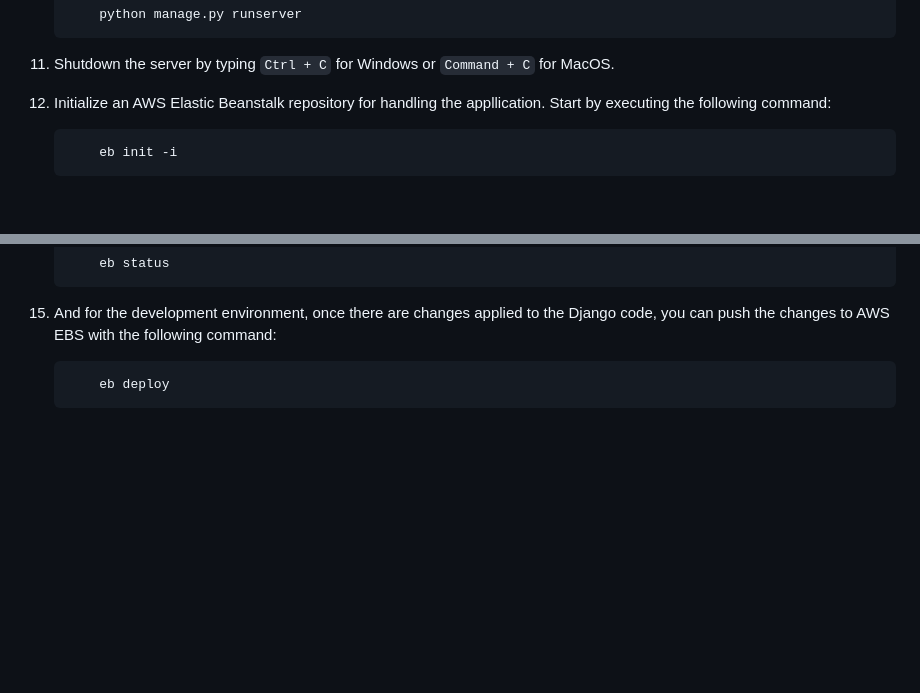
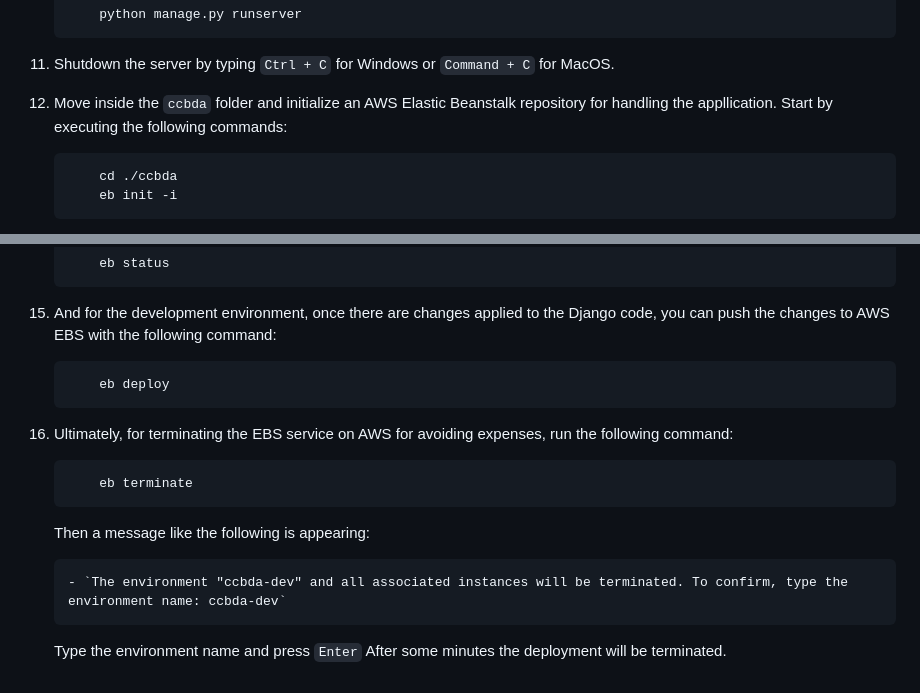
Before and after one commit to odyskypa/django-weather-app, a Markdown page: README.md, 2 parts joined by grey strips. GitHub-like rendering; blank space fills up the shorter version.

Commit message:
Final Update of README

````diff
--- a/README.md
+++ b/README.md
@@ -56,8 +56,9 @@ Fo the deployment of the specific application follow the steps below:
         python manage.py runserver
     ```
 11. Shutdown the server by typing `Ctrl + C` for Windows or `Command + C` for MacOS.
-12. Initialize an AWS Elastic Beanstalk repository for handling the appllication. Start by executing the following command:
+12. Move inside the `ccbda` folder and initialize an AWS Elastic Beanstalk repository for handling the appllication. Start by executing the following commands:
     ```bash
+        cd ./ccbda
         eb init -i
     ```
     - In the instructions appearing select the following options:
@@ -74,3 +75,12 @@ Fo the deployment of the specific application follow the steps below:
     ```
         eb deploy
     ```
+16. Ultimately, for terminating the EBS service on AWS for avoiding expenses, run the following command:
+    ```
+        eb terminate
+    ```
+    Then a message like the following is appearing:
+
+        - `The environment "ccbda-dev" and all associated instances will be terminated. To confirm, type the environment name: ccbda-dev`
+    Type the environment name and press `Enter`
+    After some minutes the deployment will be terminated.
````
